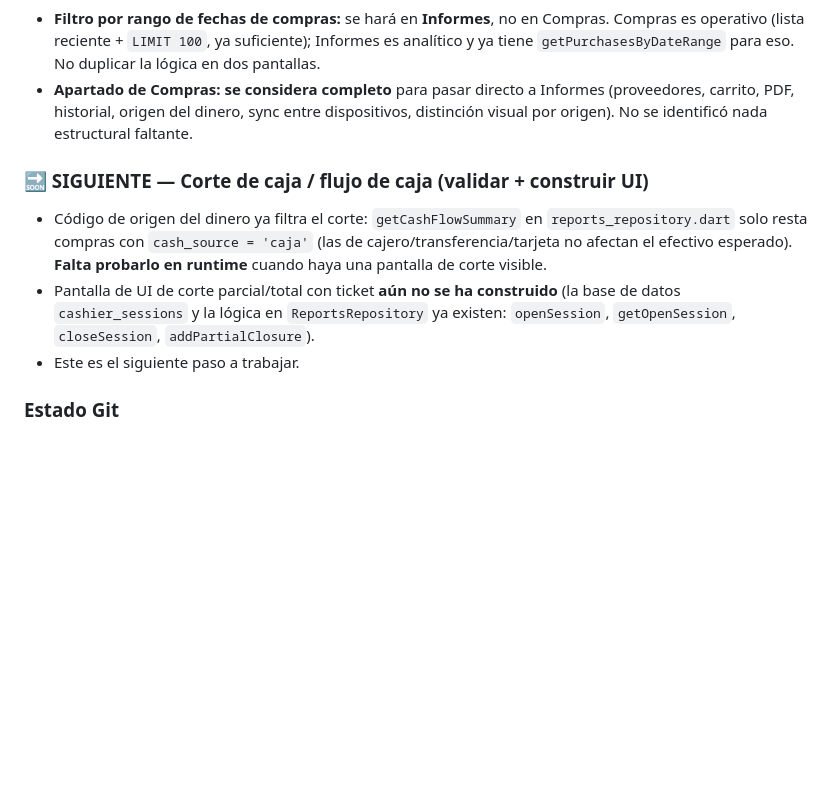
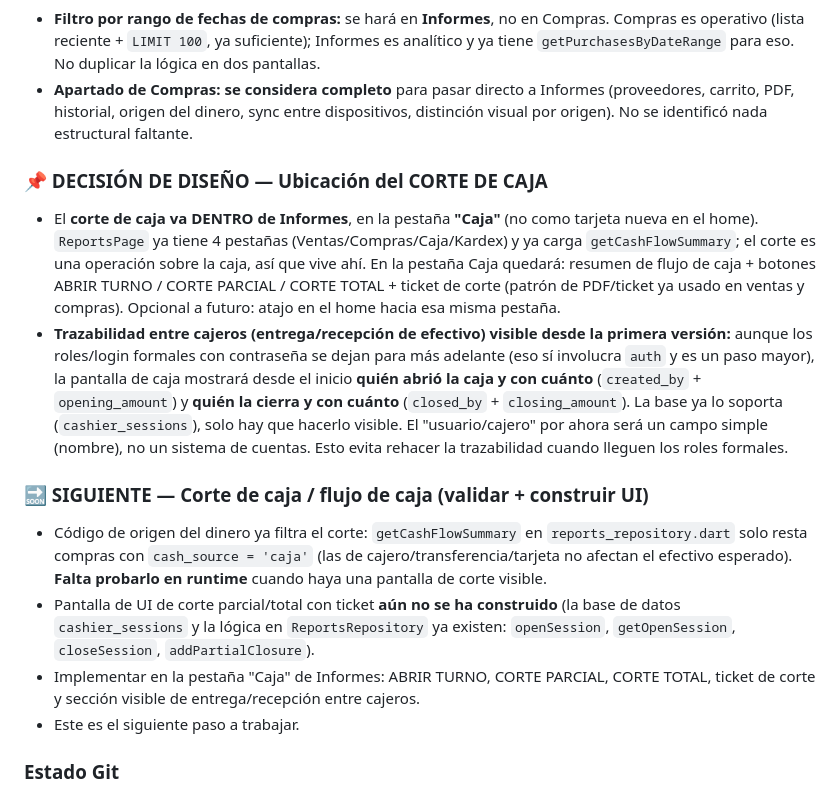
Before and after one commit to luiscbb/app_integral_complete, a Markdown page: ESTADO_SESION.md, the part around the change. Drawn GitHub-style; blank space fills up the shorter version.

Commit message:
docs: ESTADO_SESION - decision ubicacion corte de caja (pestana Caja de Informes) y trazabilidad entre cajeros

```diff
--- a/ESTADO_SESION.md
+++ b/ESTADO_SESION.md
@@ -32,9 +32,14 @@
 - **Filtro por rango de fechas de compras:** se hará en **Informes**, no en Compras. Compras es operativo (lista reciente + `LIMIT 100`, ya suficiente); Informes es analítico y ya tiene `getPurchasesByDateRange` para eso. No duplicar la lógica en dos pantallas.
 - **Apartado de Compras: se considera completo** para pasar directo a Informes (proveedores, carrito, PDF, historial, origen del dinero, sync entre dispositivos, distinción visual por origen). No se identificó nada estructural faltante.
 
+### 📌 DECISIÓN DE DISEÑO — Ubicación del CORTE DE CAJA
+- El **corte de caja va DENTRO de Informes**, en la pestaña **"Caja"** (no como tarjeta nueva en el home). `ReportsPage` ya tiene 4 pestañas (Ventas/Compras/Caja/Kardex) y ya carga `getCashFlowSummary`; el corte es una operación sobre la caja, así que vive ahí. En la pestaña Caja quedará: resumen de flujo de caja + botones ABRIR TURNO / CORTE PARCIAL / CORTE TOTAL + ticket de corte (patrón de PDF/ticket ya usado en ventas y compras). Opcional a futuro: atajo en el home hacia esa misma pestaña.
+- **Trazabilidad entre cajeros (entrega/recepción de efectivo) visible desde la primera versión:** aunque los roles/login formales con contraseña se dejan para más adelante (eso sí involucra `auth` y es un paso mayor), la pantalla de caja mostrará desde el inicio **quién abrió la caja y con cuánto** (`created_by` + `opening_amount`) y **quién la cierra y con cuánto** (`closed_by` + `closing_amount`). La base ya lo soporta (`cashier_sessions`), solo hay que hacerlo visible. El "usuario/cajero" por ahora será un campo simple (nombre), no un sistema de cuentas. Esto evita rehacer la trazabilidad cuando lleguen los roles formales.
+
 ### 🔜 SIGUIENTE — Corte de caja / flujo de caja (validar + construir UI)
 - Código de origen del dinero ya filtra el corte: `getCashFlowSummary` en `reports_repository.dart` solo resta compras con `cash_source = 'caja'` (las de cajero/transferencia/tarjeta no afectan el efectivo esperado). **Falta probarlo en runtime** cuando haya una pantalla de corte visible.
 - Pantalla de UI de corte parcial/total con ticket **aún no se ha construido** (la base de datos `cashier_sessions` y la lógica en `ReportsRepository` ya existen: `openSession`, `getOpenSession`, `closeSession`, `addPartialClosure`).
+- Implementar en la pestaña "Caja" de Informes: ABRIR TURNO, CORTE PARCIAL, CORTE TOTAL, ticket de corte y sección visible de entrega/recepción entre cajeros.
 - Este es el siguiente paso a trabajar.
 
 ### Estado Git
```
